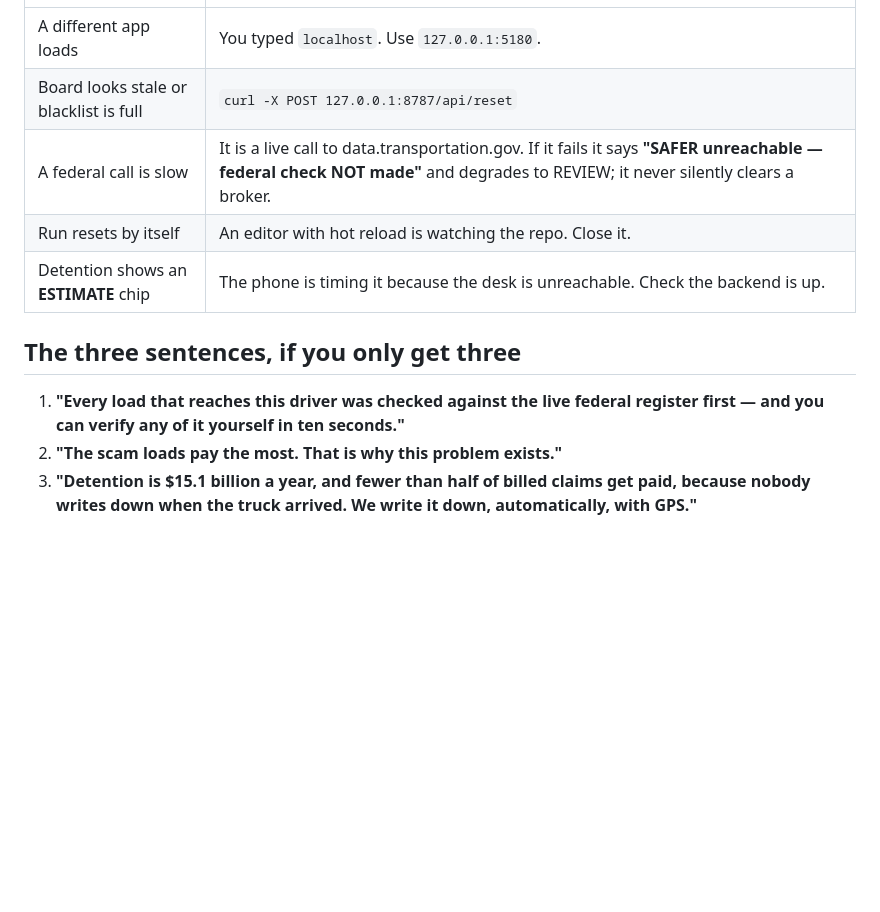
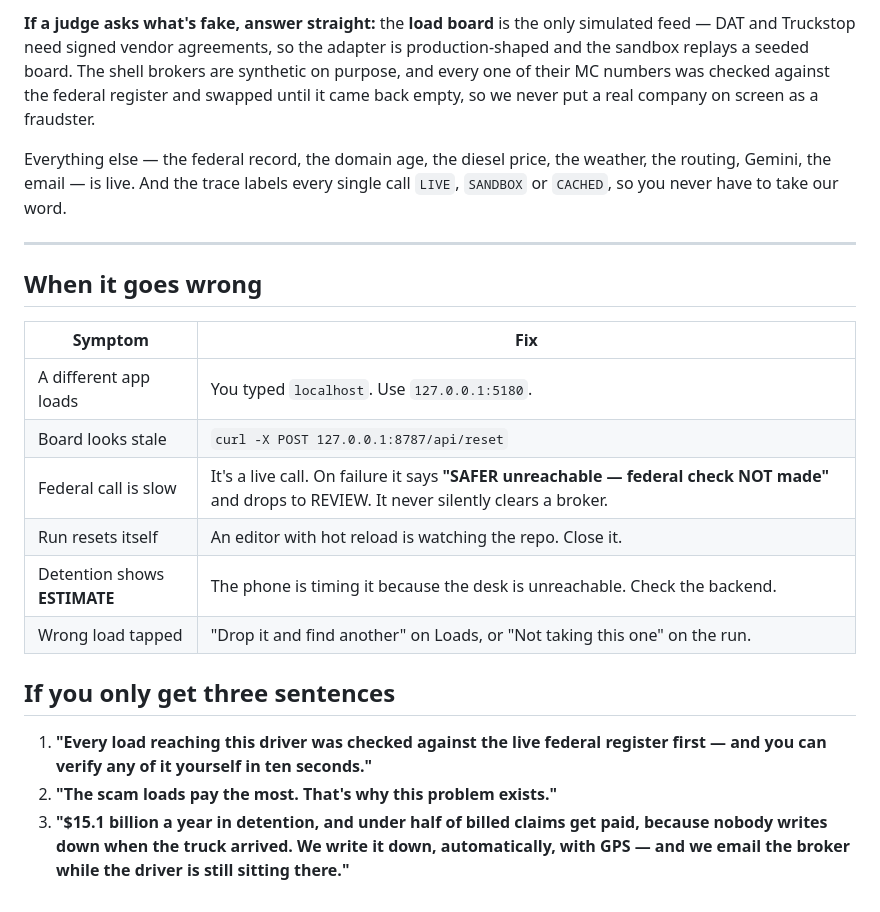
Before and after one commit to yordanoskassa/lumper_hack, a Markdown page: docs/DEMO.md, the part around one of its changes. GitHub-like rendering; blank space fills up the shorter version.

```diff
--- a/docs/DEMO.md
+++ b/docs/DEMO.md
@@ -200,15 +181,33 @@ load. That is the loop."*
+**If a judge asks what's fake, answer straight:** the **load board** is the only
+simulated feed — DAT and Truckstop need signed vendor agreements, so the adapter
+is production-shaped and the sandbox replays a seeded board. The shell brokers
+are synthetic on purpose, and every one of their MC numbers was checked against
+the federal register and swapped until it came back empty, so we never put a
+real company on screen as a fraudster.
+
+Everything else — the federal record, the domain age, the diesel price, the
+weather, the routing, Gemini, the email — is live. And the trace labels every
+single call `LIVE`, `SANDBOX` or `CACHED`, so you never have to take our word.
+
+---
+
+## When it goes wrong
+
+| Symptom | Fix |
 |---|---|
 | A different app loads | You typed `localhost`. Use `127.0.0.1:5180`. |
-| Board looks stale or blacklist is full | `curl -X POST 127.0.0.1:8787/api/reset` |
-| A federal call is slow | It is a live call to data.transportation.gov. If it fails it says **"SAFER unreachable — federal check NOT made"** and degrades to REVIEW; it never silently clears a broker. |
-| Run resets by itself | An editor with hot reload is watching the repo. Close it. |
-| Detention shows an **ESTIMATE** chip | The phone is timing it because the desk is unreachable. Check the backend is up. |
+| Board looks stale | `curl -X POST 127.0.0.1:8787/api/reset` |
+| Federal call is slow | It's a live call. On failure it says **"SAFER unreachable — federal check NOT made"** and drops to REVIEW. It never silently clears a broker. |
+| Run resets itself | An editor with hot reload is watching the repo. Close it. |
+| Detention shows **ESTIMATE** | The phone is timing it because the desk is unreachable. Check the backend. |
+| Wrong load tapped | "Drop it and find another" on Loads, or "Not taking this one" on the run. |
 
-## The three sentences, if you only get three
+## If you only get three sentences
 
-1. **"Every load that reaches this driver was checked against the live federal
+1. **"Every load reaching this driver was checked against the live federal
    register first — and you can verify any of it yourself in ten seconds."**
-2. **"The scam loads pay the most. That is why this problem exists."**
-3. **"Detention is $15.1 billion a year, and fewer than half of billed claims
-   get paid, because nobody writes down when the truck arrived. We write it
-   down, automatically, with GPS."**
+2. **"The scam loads pay the most. That's why this problem exists."**
+3. **"$15.1 billion a year in detention, and under half of billed claims get
+   paid, because nobody writes down when the truck arrived. We write it down,
+   automatically, with GPS — and we email the broker while the driver is still
+   sitting there."**
```
Also changed, not shown: other parts of docs/DEMO.md (+119 -138 lines).
